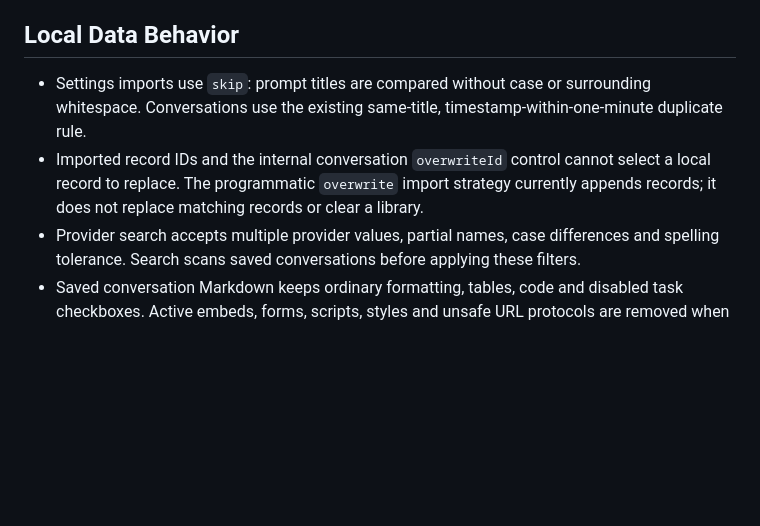
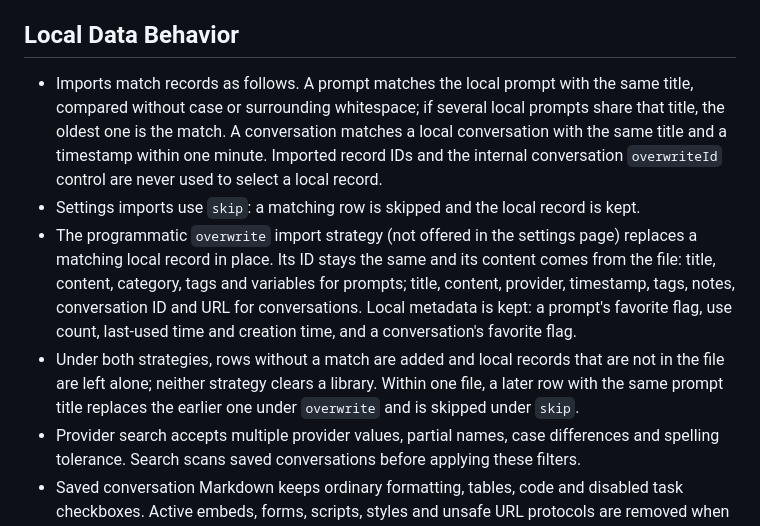
Before and after one commit to shengdabai/insidebar-ai, a Markdown page: README.md, the part around the change. Rendered like a GitHub page; blank space fills up the shorter version.

Commit message:
fix(docs): describe the overwrite import matching and replace rules
README "Local Data Behavior" still said the programmatic 'overwrite'
strategy appends records and does not replace matching ones, which has
not been true since #20. The CHANGELOG [Unreleased] section had no entry
for that change.

README now states the shared matching rules (prompt title ignoring case
and surrounding whitespace, oldest local prompt wins; conversation title
plus a timestamp within one minute), that 'skip' keeps the local record,
and that 'overwrite' replaces a match in place with the id unchanged and
local metadata kept. CHANGELOG [Unreleased] gets a matching entry.

Docs only; no automated test.

Co-Authored-By: Claude Fable 5.1 <noreply@anthropic.com>
Claude-Session: https://claude.ai/code/session_01R1Pj3intGaj7W2uT6NmXdJ

```diff
--- a/README.md
+++ b/README.md
@@ -74,8 +74,10 @@ Before release, manually check opening the sidebar, switching providers, inserti
 
 ## Local Data Behavior
 
-- Settings imports use `skip`: prompt titles are compared without case or surrounding whitespace. Conversations use the existing same-title, timestamp-within-one-minute duplicate rule.
-- Imported record IDs and the internal conversation `overwriteId` control cannot select a local record to replace. The programmatic `overwrite` import strategy currently appends records; it does not replace matching records or clear a library.
+- Imports match records as follows. A prompt matches the local prompt with the same title, compared without case or surrounding whitespace; if several local prompts share that title, the oldest one is the match. A conversation matches a local conversation with the same title and a timestamp within one minute. Imported record IDs and the internal conversation `overwriteId` control are never used to select a local record.
+- Settings imports use `skip`: a matching row is skipped and the local record is kept.
+- The programmatic `overwrite` import strategy (not offered in the settings page) replaces a matching local record in place. Its ID stays the same and its content comes from the file: title, content, category, tags and variables for prompts; title, content, provider, timestamp, tags, notes, conversation ID and URL for conversations. Local metadata is kept: a prompt's favorite flag, use count, last-used time and creation time, and a conversation's favorite flag.
+- Under both strategies, rows without a match are added and local records that are not in the file are left alone; neither strategy clears a library. Within one file, a later row with the same prompt title replaces the earlier one under `overwrite` and is skipped under `skip`.
 - Provider search accepts multiple provider values, partial names, case differences and spelling tolerance. Search scans saved conversations before applying these filters.
 - Saved conversation Markdown keeps ordinary formatting, tables, code and disabled task checkboxes. Active embeds, forms, scripts, styles and unsafe URL protocols are removed when displayed. Original-conversation links accept HTTP(S) only. External Markdown images can still load remote resources when displayed.
 
```
Also changed, not shown: CHANGELOG.md (+1 -0 lines).
